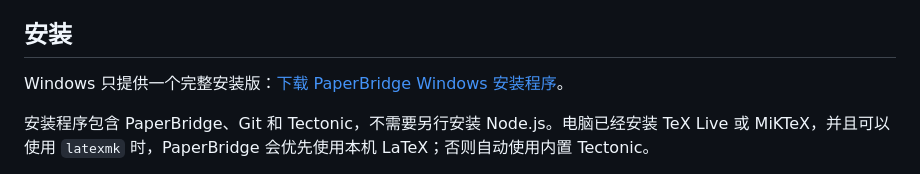
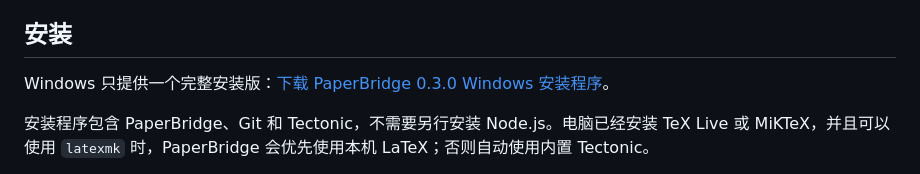
Before and after one commit to liyunjie-phd/PaperBridge, a Markdown page: README.md, the part around the change. Rendered like a GitHub page.

Commit message:
Link README to PaperBridge 0.3.0 installer

```diff
--- a/README.md
+++ b/README.md
@@ -25,7 +25,7 @@ PaperBridge 不代替作者决定论文内容。它用于保持中文修改、
 
 ## 安装
 
-Windows 只提供一个完整安装版：[下载 PaperBridge Windows 安装程序](https://github.com/liyunjie-phd/PaperBridge/releases/latest/download/PaperBridge-Setup.exe)。
+Windows 只提供一个完整安装版：[下载 PaperBridge 0.3.0 Windows 安装程序](https://github.com/liyunjie-phd/PaperBridge/releases/download/0.3.0/PaperBridge-Setup.exe)。
 
 安装程序包含 PaperBridge、Git 和 Tectonic，不需要另行安装 Node.js。电脑已经安装 TeX Live 或 MiKTeX，并且可以使用 `latexmk` 时，PaperBridge 会优先使用本机 LaTeX；否则自动使用内置 Tectonic。
 
```
